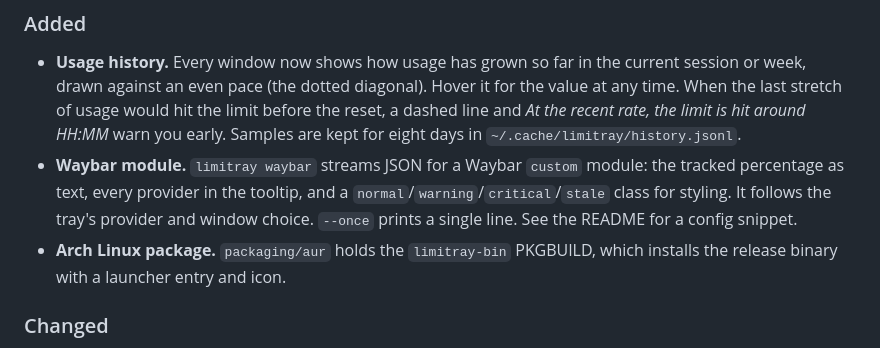
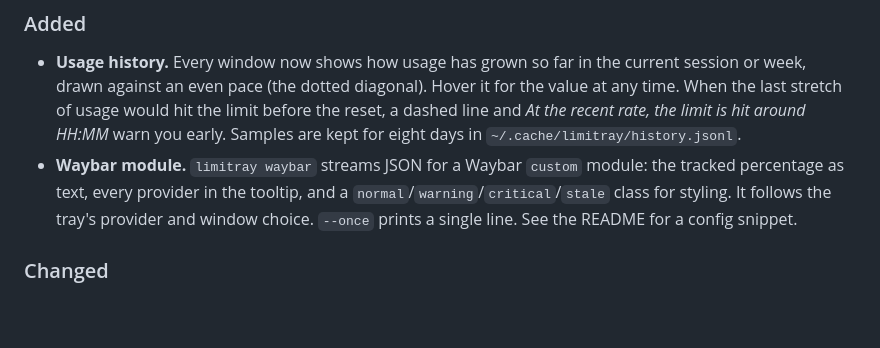
Before and after one commit to gabors0/codexbar-tray, a Markdown page: CHANGELOG.md, the part around the change. GitHub-like rendering; blank space fills up the shorter version.

```diff
--- a/CHANGELOG.md
+++ b/CHANGELOG.md
@@ -7,7 +7,6 @@ All notable changes to Limitray. Each release's section becomes its GitHub relea
 ### Added
 - **Usage history.** Every window now shows how usage has grown so far in the current session or week, drawn against an even pace (the dotted diagonal). Hover it for the value at any time. When the last stretch of usage would hit the limit before the reset, a dashed line and *At the recent rate, the limit is hit around HH:MM* warn you early. Samples are kept for eight days in `~/.cache/limitray/history.jsonl`.
 - **Waybar module.** `limitray waybar` streams JSON for a Waybar `custom` module: the tracked percentage as text, every provider in the tooltip, and a `normal`/`warning`/`critical`/`stale` class for styling. It follows the tray's provider and window choice. `--once` prints a single line. See the README for a config snippet.
-- **Arch Linux package.** `packaging/aur` holds the `limitray-bin` PKGBUILD, which installs the release binary with a launcher entry and icon.
 
 ### Changed
 - `limitray update` leaves a copy installed under `/usr` (by a package manager) alone and says so, instead of trying to update `~/.local/bin/limitray`.
```
Also changed, not shown: README.md (+0 -4 lines).
